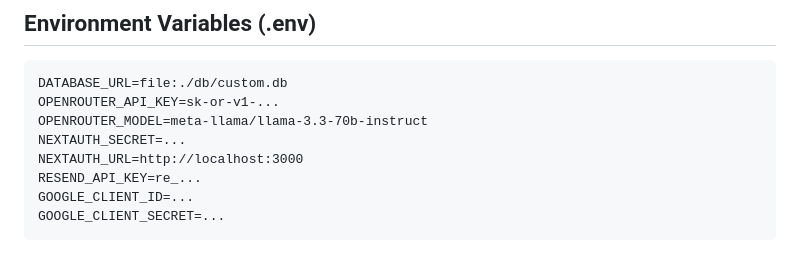
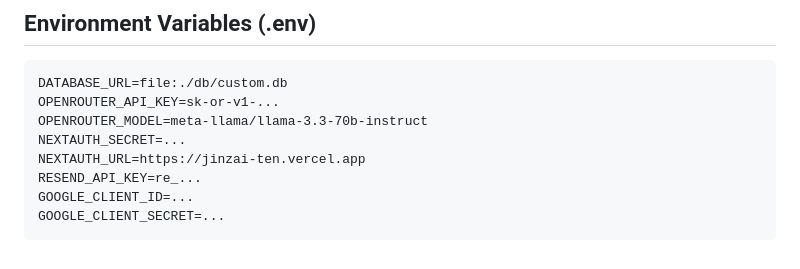
Before and after one commit to Ishwar-Mule-Main/Jinzai, a Markdown page: brain.md, the part around the change. Rendered like a GitHub page.

Commit message:
chore: update NEXTAUTH_URL to production Vercel URL https://jinzai-ten.vercel.app

```diff
--- a/brain.md
+++ b/brain.md
@@ -127,7 +127,7 @@ DATABASE_URL=file:./db/custom.db
 OPENROUTER_API_KEY=sk-or-v1-...
 OPENROUTER_MODEL=meta-llama/llama-3.3-70b-instruct
 NEXTAUTH_SECRET=...
-NEXTAUTH_URL=http://localhost:3000
+NEXTAUTH_URL=https://jinzai-ten.vercel.app
 RESEND_API_KEY=re_...
 GOOGLE_CLIENT_ID=...
 GOOGLE_CLIENT_SECRET=...
```
